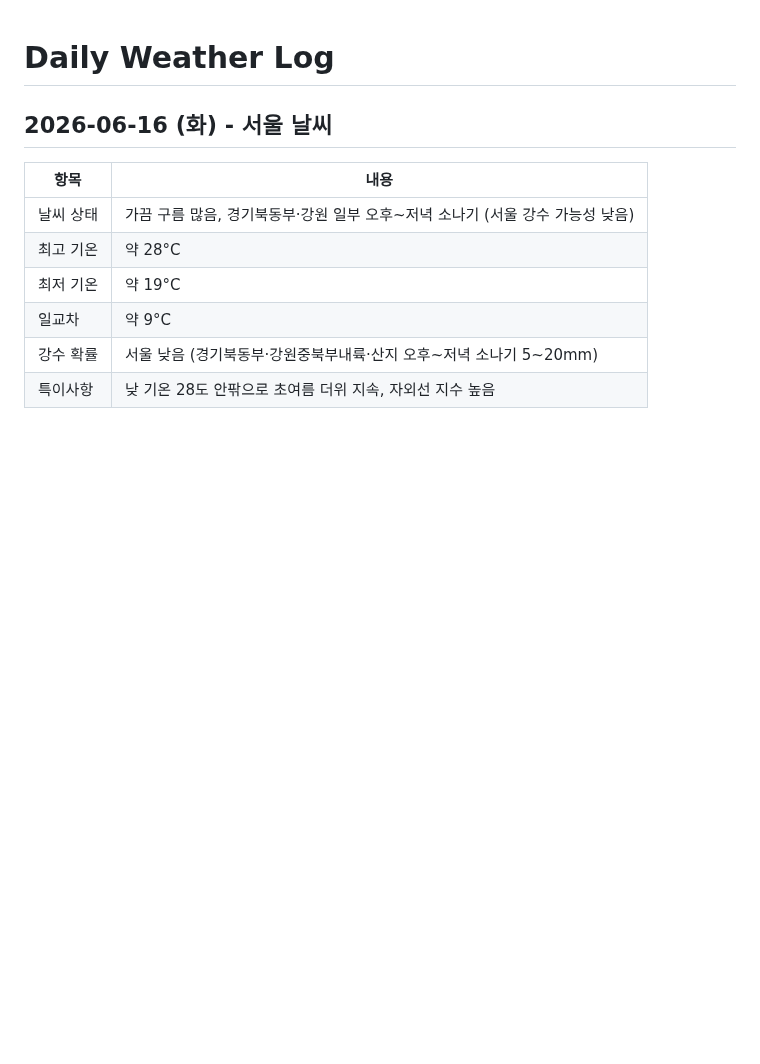
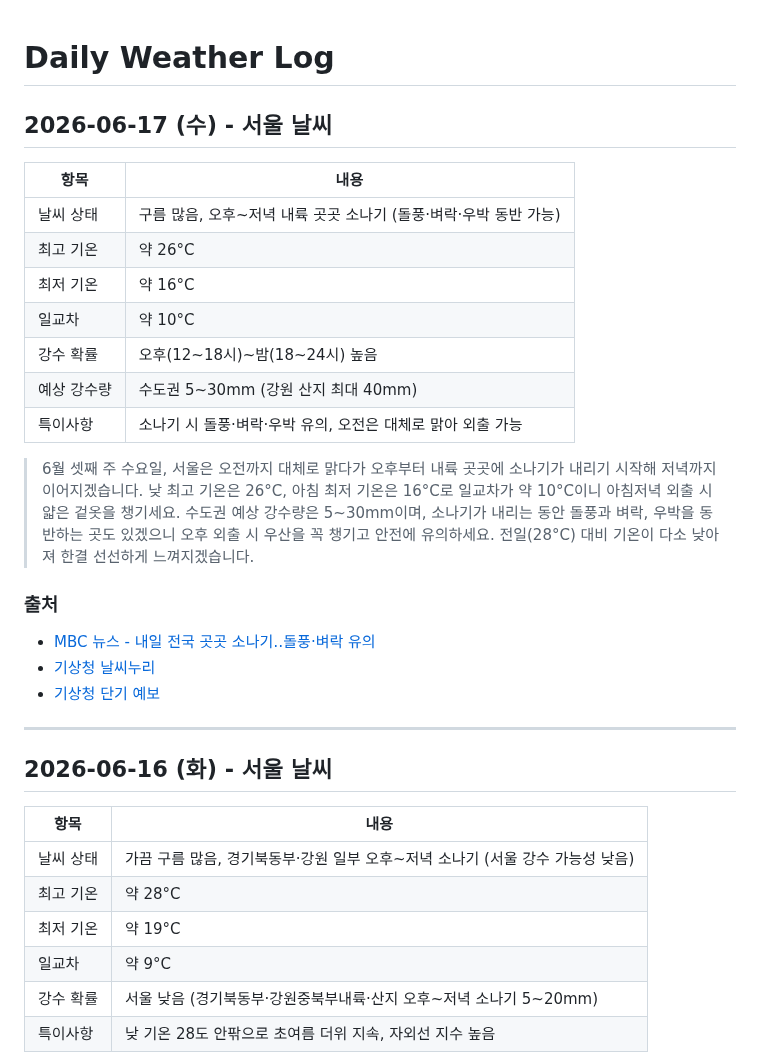
Before and after one commit to highcastlee/highcastlee.github.io, a Markdown page: daily.md, the part around the change. Rendered like a GitHub page; blank space fills up the shorter version.

Commit message:
Add 2026-06-17 Seoul weather to daily.md
구름 많고 오후~저녁 소나기 예보, 최고 26°C / 최저 16°C

Co-Authored-By: Claude Opus 4.6 <noreply@anthropic.com>
Claude-Session: https://claude.ai/code/session_01UJwkDz67F6rUsEF2JnFXYd

```diff
--- a/daily.md
+++ b/daily.md
@@ -1,4 +1,25 @@
 # Daily Weather Log
+
+## 2026-06-17 (수) - 서울 날씨
+
+| 항목 | 내용 |
+|------|------|
+| 날씨 상태 | 구름 많음, 오후~저녁 내륙 곳곳 소나기 (돌풍·벼락·우박 동반 가능) |
+| 최고 기온 | 약 26°C |
+| 최저 기온 | 약 16°C |
+| 일교차 | 약 10°C |
+| 강수 확률 | 오후(12~18시)~밤(18~24시) 높음 |
+| 예상 강수량 | 수도권 5~30mm (강원 산지 최대 40mm) |
+| 특이사항 | 소나기 시 돌풍·벼락·우박 유의, 오전은 대체로 맑아 외출 가능 |
+
+> 6월 셋째 주 수요일, 서울은 오전까지 대체로 맑다가 오후부터 내륙 곳곳에 소나기가 내리기 시작해 저녁까지 이어지겠습니다. 낮 최고 기온은 26°C, 아침 최저 기온은 16°C로 일교차가 약 10°C이니 아침저녁 외출 시 얇은 겉옷을 챙기세요. 수도권 예상 강수량은 5~30mm이며, 소나기가 내리는 동안 돌풍과 벼락, 우박을 동반하는 곳도 있겠으니 오후 외출 시 우산을 꼭 챙기고 안전에 유의하세요. 전일(28°C) 대비 기온이 다소 낮아져 한결 선선하게 느껴지겠습니다.
+
+### 출처
+- [MBC 뉴스 - 내일 전국 곳곳 소나기‥돌풍·벼락 유의](https://imnews.imbc.com/replay/2026/nwdesk/article/6829271_37004.html)
+- [기상청 날씨누리](https://www.weather.go.kr/)
+- [기상청 단기 예보](https://www.weather.go.kr/w/forecast/overall/short-term.do)
+
+---
 
 ## 2026-06-16 (화) - 서울 날씨
 
```
